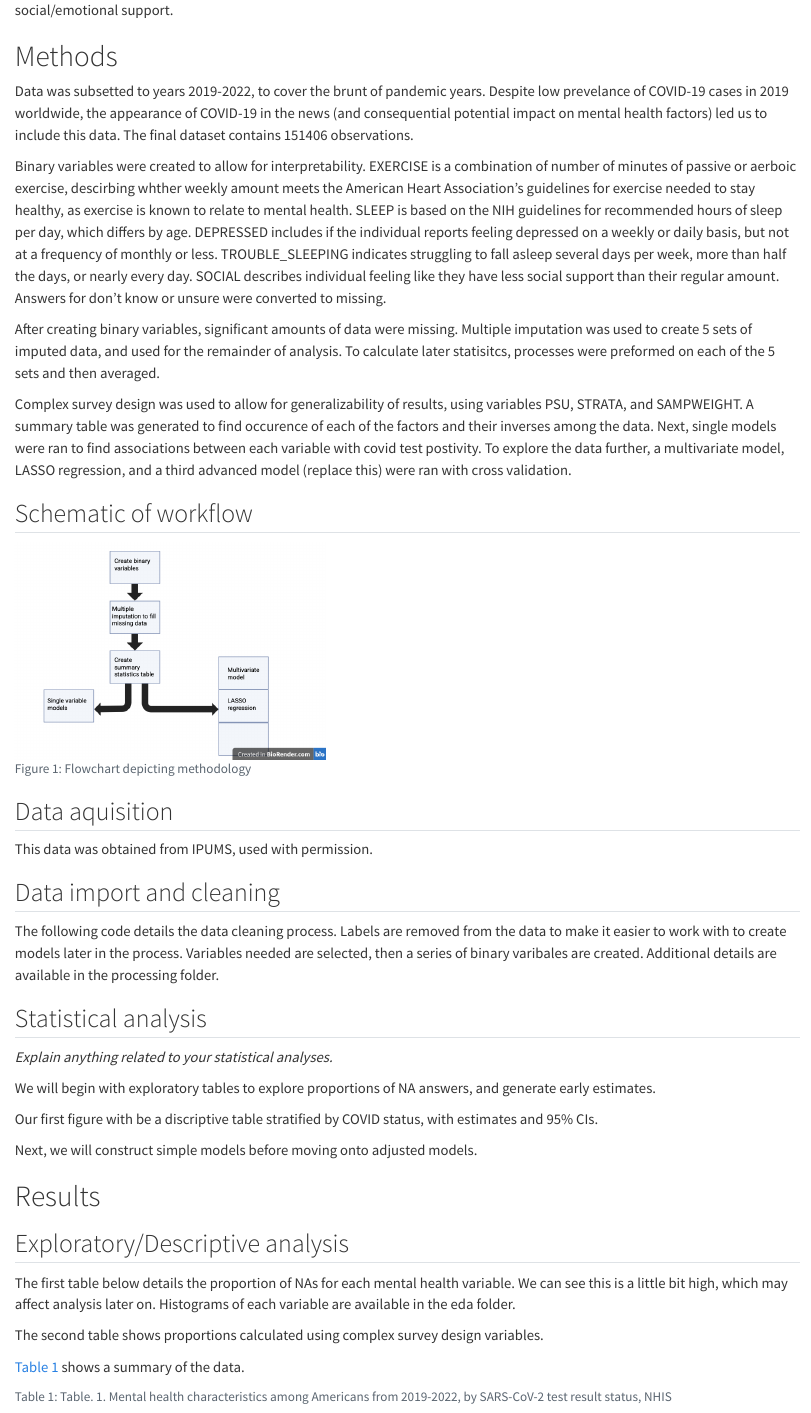
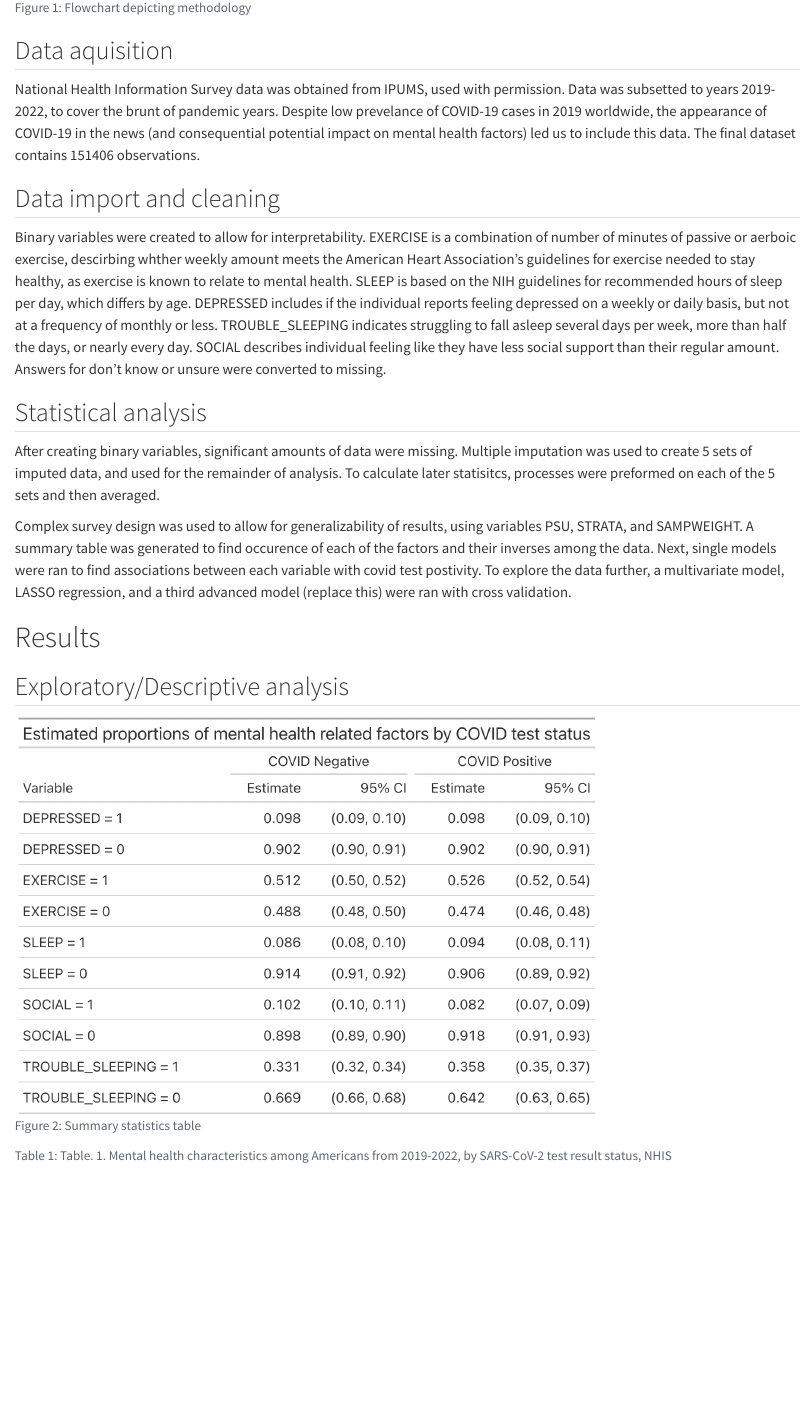
Before and after one commit to ancramer/CRAMER-MADA-Project, a Quarto document (products/manuscript/Manuscript.qmd): the page in a window 1100 px wide, from 1270 px down before the commit and from 1670 px down after it. Rendered offline with R 4.5, knitr and Pandoc in place of Quarto, with nearby package versions; drawn as R Markdown's standard HTML page in place of the format the file asks for.

Commit message:
Part 5 manuscript updates

````diff
--- a/products/manuscript/Manuscript.qmd
+++ b/products/manuscript/Manuscript.qmd
@@ -83,14 +83,6 @@ Factors studied will include hours of sleep, reported depressed mood, reported t
 
 # Methods
 
-Data was subsetted to years 2019-2022, to cover the brunt of pandemic years. Despite low prevelance of COVID-19 cases in 2019 worldwide, the appearance of COVID-19 in the news (and consequential potential impact on mental health factors) led us to include this data. The final dataset contains 151406 observations.
-
-Binary variables were created to allow for interpretability. EXERCISE is a combination of number of minutes of passive or aerboic exercise, descirbing whther weekly amount meets the American Heart Association's guidelines for exercise needed to stay healthy, as exercise is known to relate to mental health. SLEEP is based on the NIH guidelines for recommended hours of sleep per day, which differs by age. DEPRESSED includes if the individual reports feeling depressed on a weekly or daily basis, but not at a frequency of monthly or less. TROUBLE_SLEEPING indicates struggling to fall asleep several days per week, more than half the days, or nearly every day. SOCIAL describes individual feeling like they have less social support than their regular amount. Answers for don't know or unsure were converted to missing.
-
-After creating binary variables, significant amounts of data were missing. Multiple imputation was used to create 5 sets of imputed data, and used for the remainder of analysis. To calculate later statisitcs, processes were preformed on each of the 5 sets and then averaged.
-
-Complex survey design was used to allow for generalizability of results, using variables PSU, STRATA, and SAMPWEIGHT. A summary table was generated to find occurence of each of the factors and their inverses among the data. Next, single models were ran to find associations between each variable with covid test postivity. To explore the data further, a multivariate model, LASSO regression, and a third advanced model (replace this) were ran with cross validation.
-
 
 ## Schematic of workflow
 
@@ -104,23 +96,20 @@ knitr::include_graphics(here("results","figures", "flowchart.png"))
 
 ## Data aquisition
 
-This data was obtained from IPUMS, used with permission.
+National Health Information Survey data was obtained from IPUMS, used with permission. Data was subsetted to years 2019-2022, to cover the brunt of pandemic years. Despite low prevelance of COVID-19 cases in 2019 worldwide, the appearance of COVID-19 in the news (and consequential potential impact on mental health factors) led us to include this data. The final dataset contains 151406 observations.
 
 
 ## Data import and cleaning
 
-The following code details the data cleaning process. Labels are removed from the data to make it easier to work with to create models later in the process. Variables needed are selected, then a series of binary varibales are created. Additional details are available in the processing folder.
+Binary variables were created to allow for interpretability. EXERCISE is a combination of number of minutes of passive or aerboic exercise, descirbing whther weekly amount meets the American Heart Association's guidelines for exercise needed to stay healthy, as exercise is known to relate to mental health. SLEEP is based on the NIH guidelines for recommended hours of sleep per day, which differs by age. DEPRESSED includes if the individual reports feeling depressed on a weekly or daily basis, but not at a frequency of monthly or less. TROUBLE_SLEEPING indicates struggling to fall asleep several days per week, more than half the days, or nearly every day. SOCIAL describes individual feeling like they have less social support than their regular amount. Answers for don't know or unsure were converted to missing.
 
 
 
 ## Statistical analysis
-_Explain anything related to your statistical analyses._
 
-We will begin with exploratory tables to explore proportions of NA answers, and generate early estimates.
+After creating binary variables, significant amounts of data were missing. Multiple imputation was used to create 5 sets of imputed data, and used for the remainder of analysis. To calculate later statisitcs, processes were preformed on each of the 5 sets and then averaged.
 
-Our first figure with be a discriptive table stratified by COVID status, with estimates and 95% CIs.
-
-Next, we will construct simple models before moving onto adjusted models.
+Complex survey design was used to allow for generalizability of results, using variables PSU, STRATA, and SAMPWEIGHT. A summary table was generated to find occurence of each of the factors and their inverses among the data. Next, single models were ran to find associations between each variable with covid test postivity. To explore the data further, a multivariate model, LASSO regression, and a third advanced model (replace this) were ran with cross validation.
 
 
 {{< pagebreak >}}
@@ -130,17 +119,12 @@ Next, we will construct simple models before moving onto adjusted models.
 
 ## Exploratory/Descriptive analysis
 
-
-The first table below details the proportion of NAs for each mental health variable. We can see this is a little bit high, which may affect analysis later on. Histograms of each variable are available in the eda folder.
-
-The second table shows proportions calculated using complex survey design variables.
-
-
-
-
-@tbl-summarytable shows a summary of the data.
-
-
+```{r}
+#| label: fig-schematic
+#| fig-cap: "Summary statistics table"
+#| echo: FALSE
+knitr::include_graphics(here("results","figures", "table1_imputed.png"))
+```
 
 
 ```{r}
````
